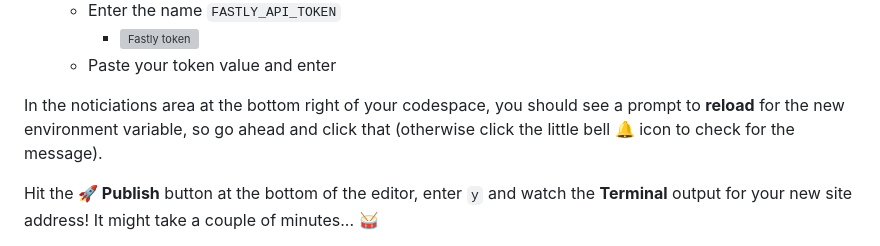
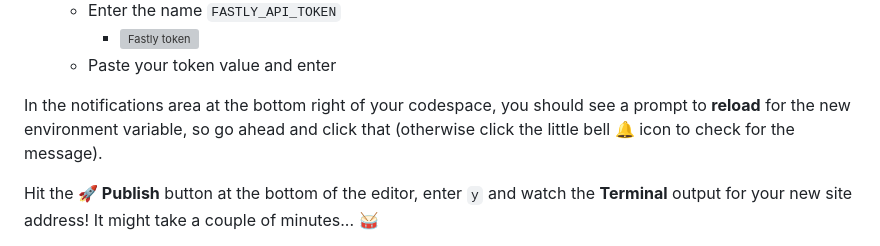
Before and after one commit to yarin765/website-to-compute, a Markdown page: README.md, the part around the change. GitHub-like rendering; grey boxes are pictures that could not be loaded.

```diff
--- a/README.md
+++ b/README.md
@@ -84,7 +84,7 @@ Grab a Fastly API key from your account and add it to your GitHub repo:
     - <img alt="Fastly token" src="https://github.com/user-attachments/assets/536d1b2a-bf62-4085-aac4-ade7d2898583" width="400px"/>
   - Paste your token value and enter
 
-In the noticiations area at the bottom right of your codespace, you should see a prompt to **reload** for the new environment variable, so go ahead and click that (otherwise click the little bell 🔔 icon to check for the message).
+In the notifications area at the bottom right of your codespace, you should see a prompt to **reload** for the new environment variable, so go ahead and click that (otherwise click the little bell 🔔 icon to check for the message).
 
 Hit the **🚀 Publish** button at the bottom of the editor, enter `y` and watch the **Terminal** output for your new site address! It might take a couple of minutes... 🥁
 
```
